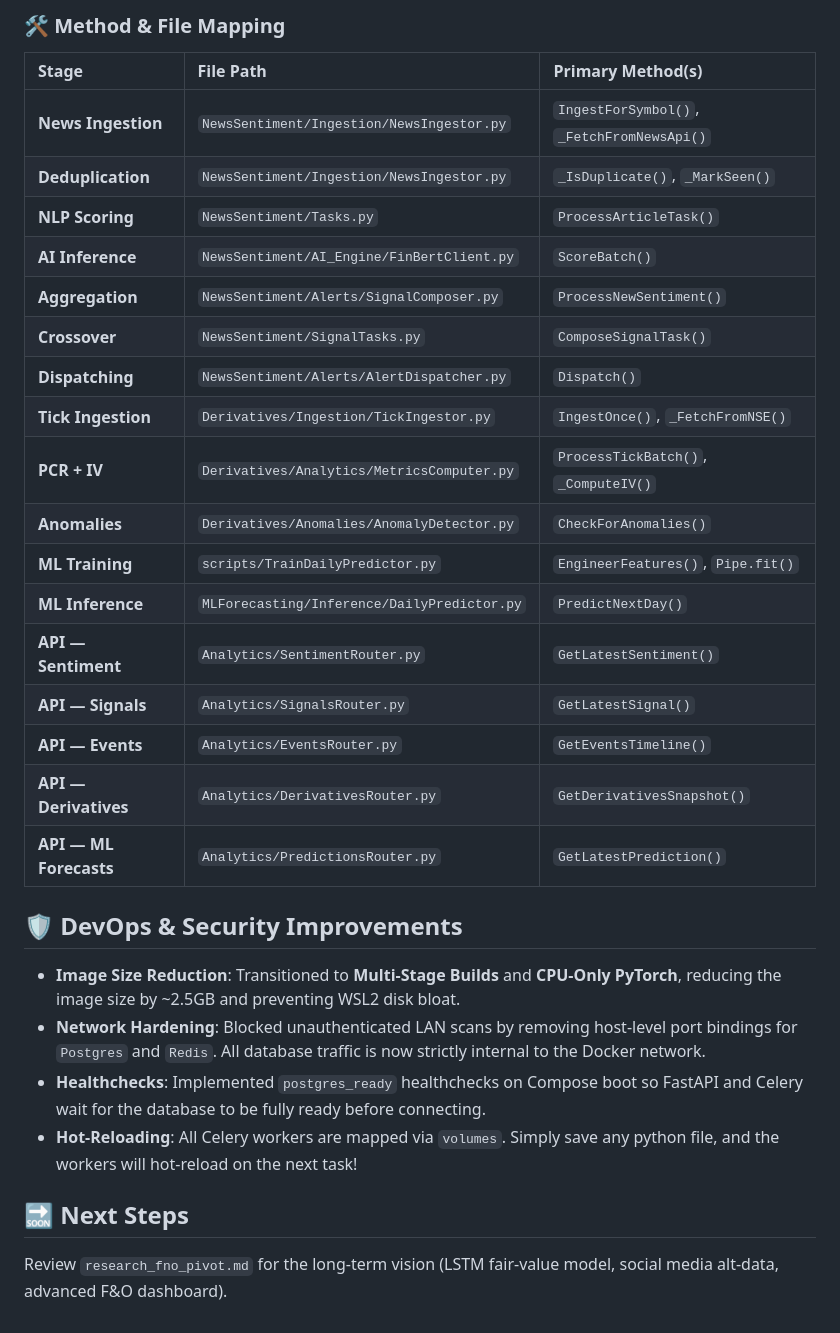
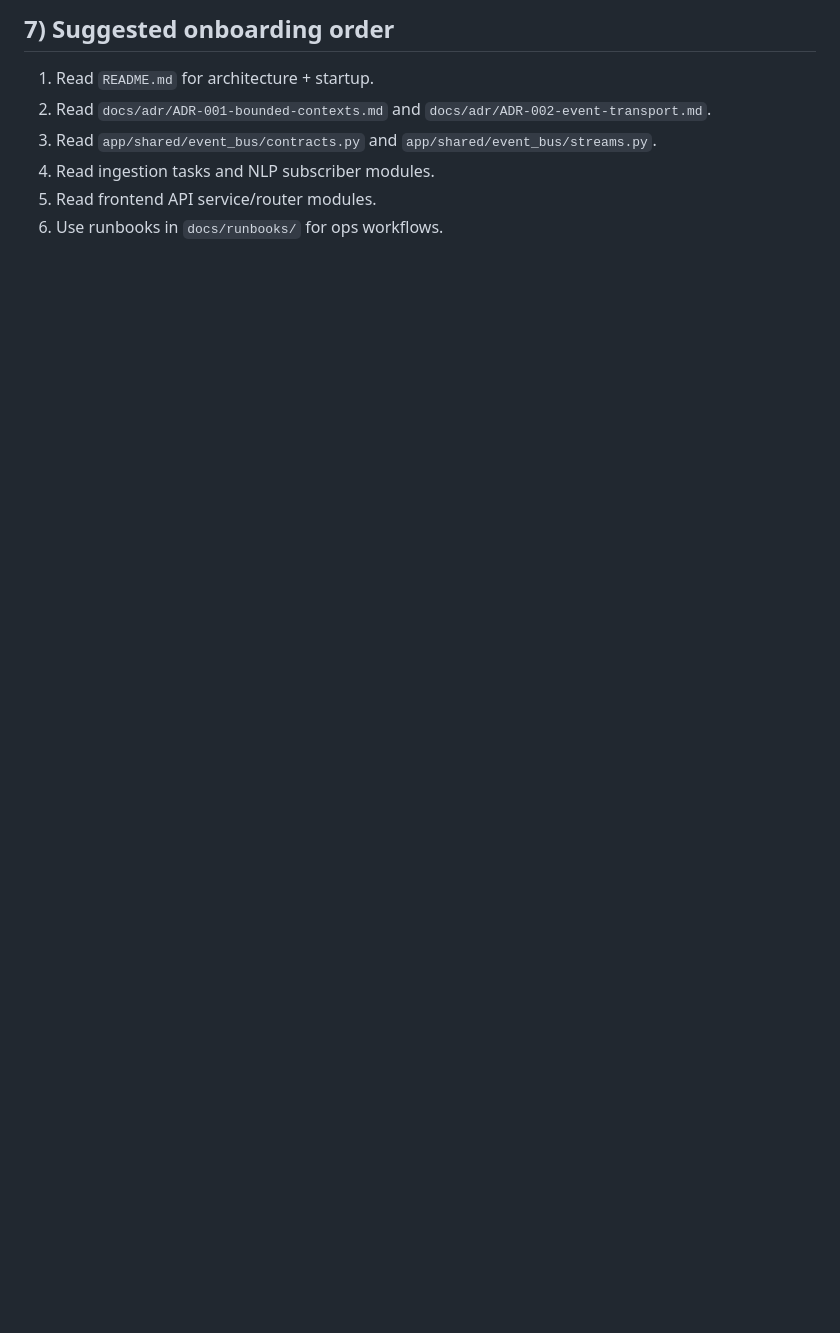
Before and after one commit to NirmayKadam/Shani, a Markdown page: walkthrough.md, the part around one of its changes. Rendered like a GitHub page; blank space fills up the shorter version.

```diff
--- a/walkthrough.md
+++ b/walkthrough.md
@@ -115,30 +89,9 @@ graph TD
 
-### 🛠️ Method & File Mapping
-| **Stage** | **File Path** | **Primary Method(s)** |
-|:---|:---|:---|
-| **News Ingestion** | `NewsSentiment/Ingestion/NewsIngestor.py` | `IngestForSymbol()`, `_FetchFromNewsApi()` |
-| **Deduplication** | `NewsSentiment/Ingestion/NewsIngestor.py` | `_IsDuplicate()`, `_MarkSeen()` |
-| **NLP Scoring** | `NewsSentiment/Tasks.py` | `ProcessArticleTask()` |
-| **AI Inference** | `NewsSentiment/AI_Engine/FinBertClient.py` | `ScoreBatch()` |
-| **Aggregation** | `NewsSentiment/Alerts/SignalComposer.py` | `ProcessNewSentiment()` |
-| **Crossover** | `NewsSentiment/SignalTasks.py` | `ComposeSignalTask()` |
-| **Dispatching** | `NewsSentiment/Alerts/AlertDispatcher.py` | `Dispatch()` |
-| **Tick Ingestion** | `Derivatives/Ingestion/TickIngestor.py` | `IngestOnce()`, `_FetchFromNSE()` |
-| **PCR + IV** | `Derivatives/Analytics/MetricsComputer.py` | `ProcessTickBatch()`, `_ComputeIV()` |
-| **Anomalies** | `Derivatives/Anomalies/AnomalyDetector.py` | `CheckForAnomalies()` |
-| **ML Training**  | `scripts/TrainDailyPredictor.py` | `EngineerFeatures()`, `Pipe.fit()` |
-| **ML Inference** | `MLForecasting/Inference/DailyPredictor.py` | `PredictNextDay()` |
-| **API — Sentiment** | `Analytics/SentimentRouter.py` | `GetLatestSentiment()` |
-| **API — Signals** | `Analytics/SignalsRouter.py` | `GetLatestSignal()` |
-| **API — Events** | `Analytics/EventsRouter.py` | `GetEventsTimeline()` |
-| **API — Derivatives** | `Analytics/DerivativesRouter.py` | `GetDerivativesSnapshot()` |
-| **API — ML Forecasts** | `Analytics/PredictionsRouter.py` | `GetLatestPrediction()` |
+## 7) Suggested onboarding order
 
-## 🛡️ DevOps & Security Improvements
-* **Image Size Reduction**: Transitioned to **Multi-Stage Builds** and **CPU-Only PyTorch**, reducing the image size by ~2.5GB and preventing WSL2 disk bloat.
-* **Network Hardening**: Blocked unauthenticated LAN scans by removing host-level port bindings for `Postgres` and `Redis`. All database traffic is now strictly internal to the Docker network.
-* **Healthchecks**: Implemented `postgres_ready` healthchecks on Compose boot so FastAPI and Celery wait for the database to be fully ready before connecting.
-* **Hot-Reloading**: All Celery workers are mapped via `volumes`. Simply save any python file, and the workers will hot-reload on the next task!
-
-## 🔜 Next Steps
-Review `research_fno_pivot.md` for the long-term vision (LSTM fair-value model, social media alt-data, advanced F&O dashboard).
+1. Read `README.md` for architecture + startup.
+2. Read `docs/adr/ADR-001-bounded-contexts.md` and `docs/adr/ADR-002-event-transport.md`.
+3. Read `app/shared/event_bus/contracts.py` and `app/shared/event_bus/streams.py`.
+4. Read ingestion tasks and NLP subscriber modules.
+5. Read frontend API service/router modules.
+6. Use runbooks in `docs/runbooks/` for ops workflows.
```
Also changed, not shown: other parts of walkthrough.md (+62 -88 lines), docs/codebase_review.md (added, +45 -0 lines), docs/event-topics.md (deleted, +0 -46 lines).
